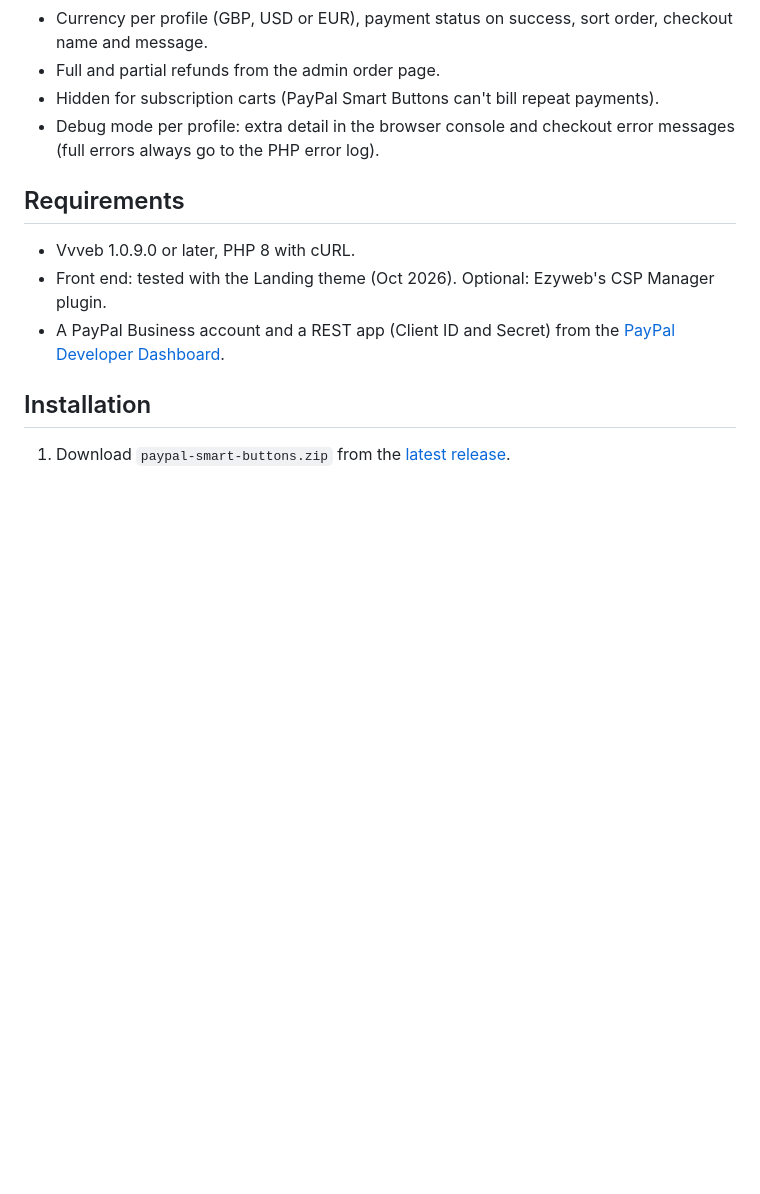
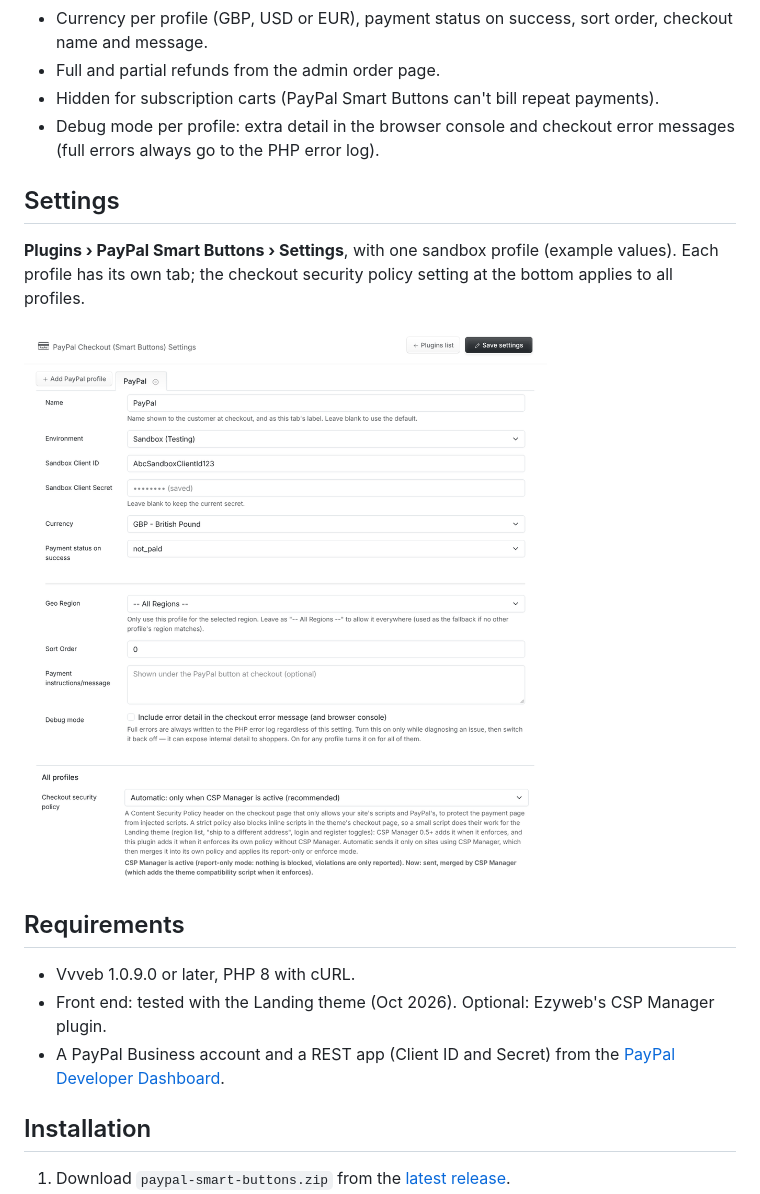
Before and after one commit to Ezyweb-uk/vvveb-paypal-smart-buttons-plugin, a Markdown page: README.md, the part around the change. Rendered like a GitHub page; pictures changed too: docs/screenshots/settings.png (added); blank space fills up the shorter version.

Commit message:
README: add settings page screenshots
Screenshots live in docs/screenshots and are left out of the release
zip via .gitattributes export-ignore.

Co-Authored-By: Claude Opus 5.5 <noreply@anthropic.com>
Claude-Session: https://claude.ai/code/session_0188pCePyCSMGwMuGCm6Jg9T

```diff
--- a/README.md
+++ b/README.md
@@ -18,6 +18,13 @@ amount), and the payment is verified and captured on the server before the Vvveb
 - Hidden for subscription carts (PayPal Smart Buttons can't bill repeat payments).
 - Debug mode per profile: extra detail in the browser console and checkout error messages
   (full errors always go to the PHP error log).
+
+## Settings
+
+**Plugins › PayPal Smart Buttons › Settings**, with one sandbox profile (example values). Each profile has its
+own tab; the checkout security policy setting at the bottom applies to all profiles.
+
+![PayPal Smart Buttons settings: profile tab with environment, client ID and secret, currency, region and debug mode, and the checkout security policy setting](docs/screenshots/settings.png)
 
 ## Requirements
 
```
Also changed, not shown: 1 other file.
